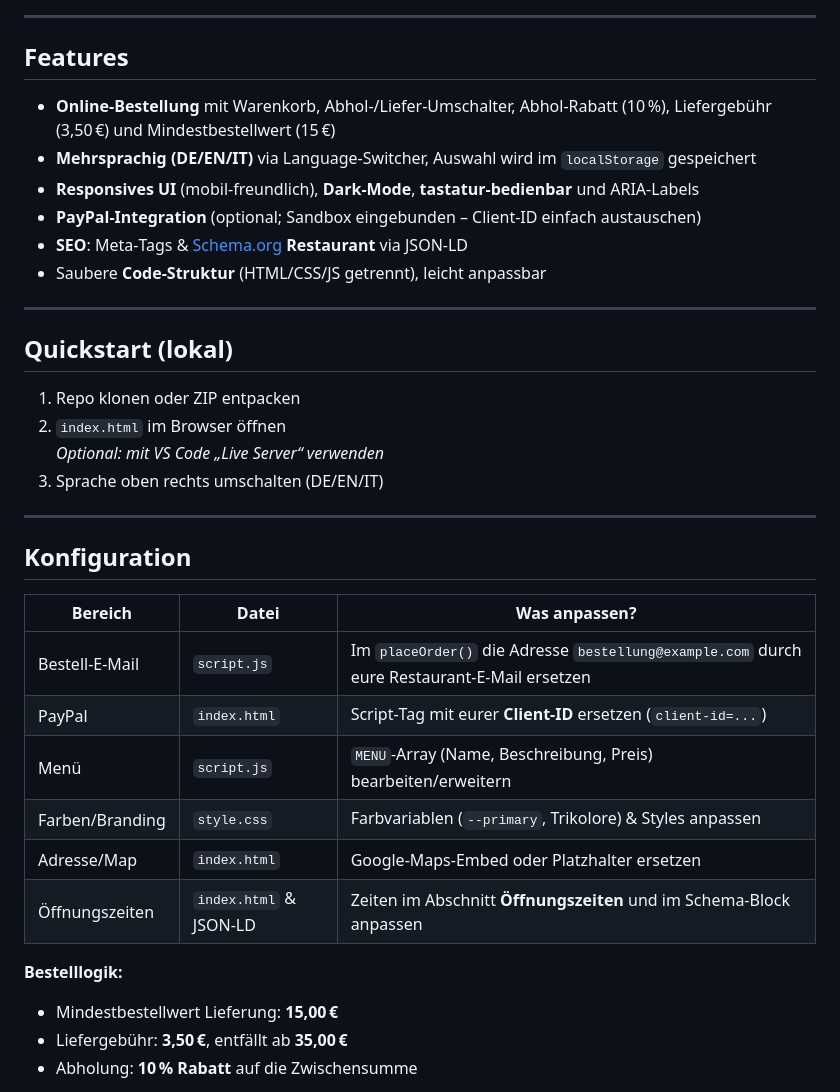
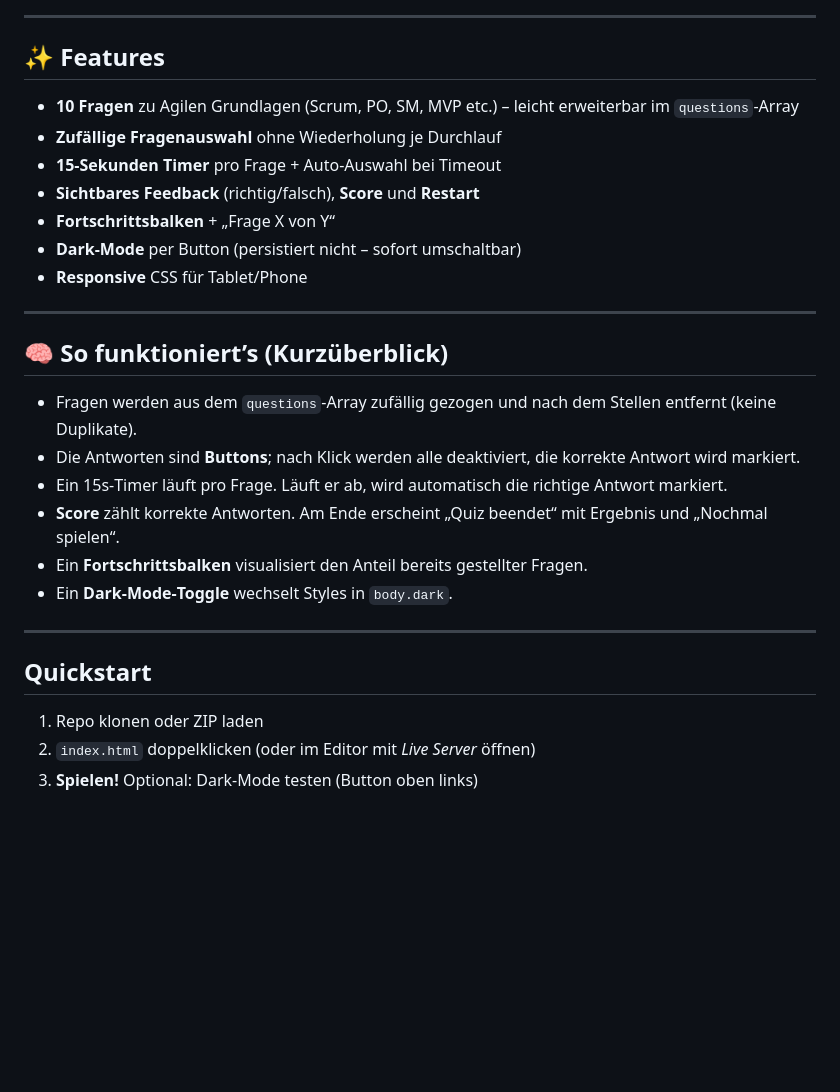
Before and after one commit to AndAsp317/QuizApp-Softwareentwicklung, a Markdown page: README.md, the part around one of its changes. GitHub-like rendering; blank space fills up the shorter version.

```diff
--- a/README.md
+++ b/README.md
@@ -8,36 +5,30 @@ Technologien: **HTML5 · CSS3 · Vanilla JS**
 
 ---
 
-## Features
-- **Online‑Bestellung** mit Warenkorb, Abhol‑/Liefer‑Umschalter, Abhol‑Rabatt (10 %), Liefergebühr (3,50 €) und Mindestbestellwert (15 €)
-- **Mehrsprachig (DE/EN/IT)** via Language‑Switcher, Auswahl wird im `localStorage` gespeichert
-- **Responsives UI** (mobil‑freundlich), **Dark‑Mode**, **tastatur‑bedienbar** und ARIA‑Labels
-- **PayPal‑Integration** (optional; Sandbox eingebunden – Client‑ID einfach austauschen)
-- **SEO**: Meta‑Tags & [Schema.org](https://schema.org) **Restaurant** via JSON‑LD
-- Saubere **Code‑Struktur** (HTML/CSS/JS getrennt), leicht anpassbar
+## ✨ Features
+- **10 Fragen** zu Agilen Grundlagen (Scrum, PO, SM, MVP etc.) – leicht erweiterbar im `questions`‑Array
+- **Zufällige Fragenauswahl** ohne Wiederholung je Durchlauf
+- **15‑Sekunden Timer** pro Frage + Auto‑Auswahl bei Timeout
+- **Sichtbares Feedback** (richtig/falsch), **Score** und **Restart**
+- **Fortschrittsbalken** + „Frage X von Y“
+- **Dark‑Mode** per Button (persistiert nicht – sofort umschaltbar)
+- **Responsive** CSS für Tablet/Phone
 
 ---
 
-## Quickstart (lokal)
-1. Repo klonen oder ZIP entpacken
-2. `index.html` im Browser öffnen
-   _Optional: mit VS Code „Live Server“ verwenden_
-3. Sprache oben rechts umschalten (DE/EN/IT)
+## 🧠 So funktioniert’s (Kurzüberblick)
+- Fragen werden aus dem `questions`‑Array zufällig gezogen und nach dem Stellen entfernt (keine Duplikate).
+- Die Antworten sind **Buttons**; nach Klick werden alle deaktiviert, die korrekte Antwort wird markiert.
+- Ein 15s‑Timer läuft pro Frage. Läuft er ab, wird automatisch die richtige Antwort markiert.
+- **Score** zählt korrekte Antworten. Am Ende erscheint „Quiz beendet“ mit Ergebnis und „Nochmal spielen“.
+- Ein **Fortschrittsbalken** visualisiert den Anteil bereits gestellter Fragen.
+- Ein **Dark‑Mode‑Toggle** wechselt Styles in `body.dark`.
 
 ---
 
-## Konfiguration
-| Bereich | Datei | Was anpassen? |
-|---|---|---|
-| Bestell‑E‑Mail | `script.js` | Im `placeOrder()` die Adresse `bestellung@example.com` durch eure Restaurant‑E‑Mail ersetzen |
-| PayPal | `index.html` | Script‑Tag mit eurer **Client‑ID** ersetzen (`client-id=...`) |
-| Menü | `script.js` | `MENU`‑Array (Name, Beschreibung, Preis) bearbeiten/erweitern |
-| Farben/Branding | `style.css` | Farbvariablen (`--primary`, Trikolore) & Styles anpassen |
-| Adresse/Map | `index.html` | Google‑Maps‑Embed oder Platzhalter ersetzen |
-| Öffnungszeiten | `index.html` & JSON‑LD | Zeiten im Abschnitt **Öffnungszeiten** und im Schema‑Block anpassen |
+## Quickstart
+1. Repo klonen oder ZIP laden
+2. `index.html` doppelklicken (oder im Editor mit *Live Server* öffnen)
+3. **Spielen!** Optional: Dark‑Mode testen (Button oben links)
 
-**Bestelllogik:**
-- Mindestbestellwert Lieferung: **15,00 €**
-- Liefergebühr: **3,50 €**, entfällt ab **35,00 €**
-- Abholung: **10 % Rabatt** auf die Zwischensumme
 
```
Also changed, not shown: other parts of README.md (+25 -47 lines).
